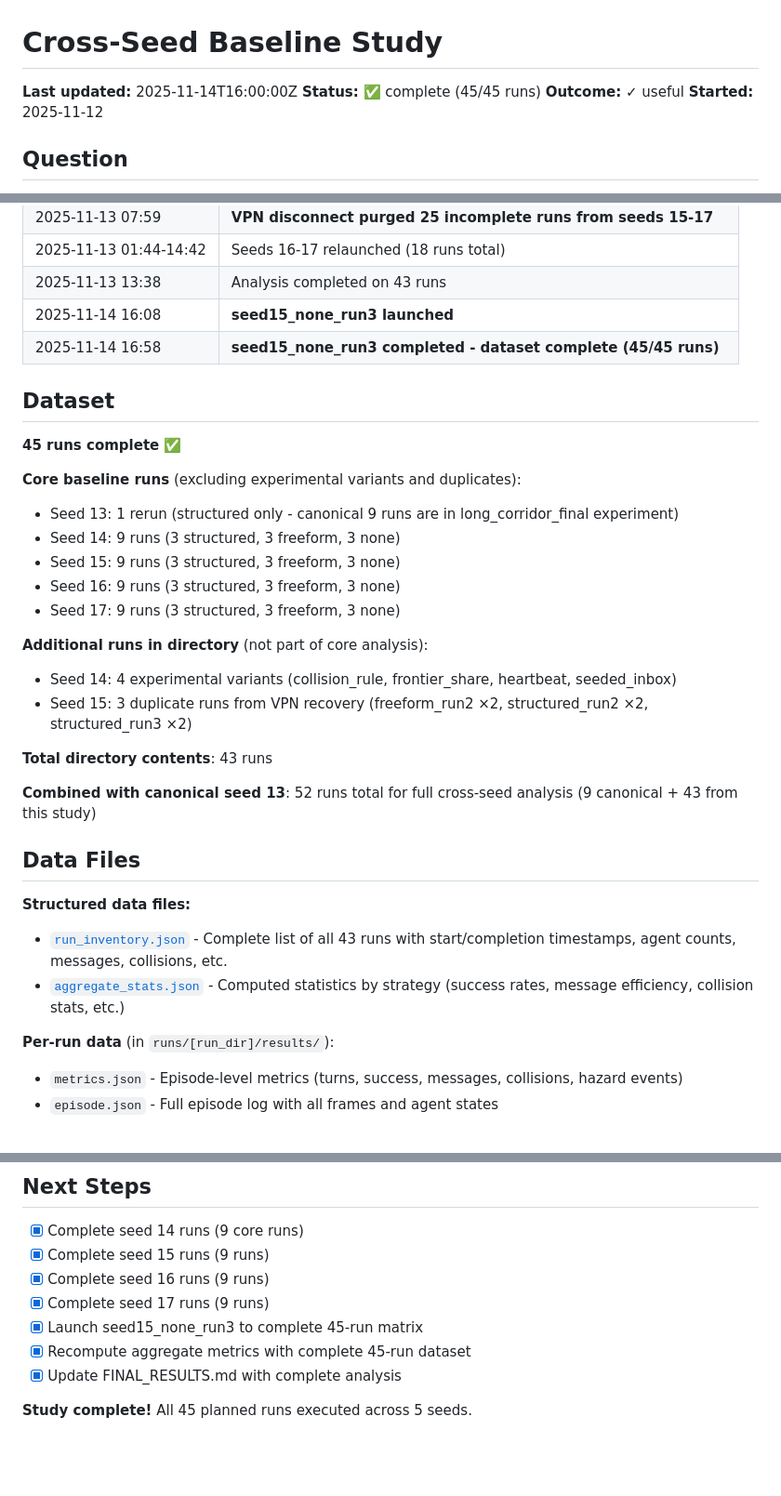
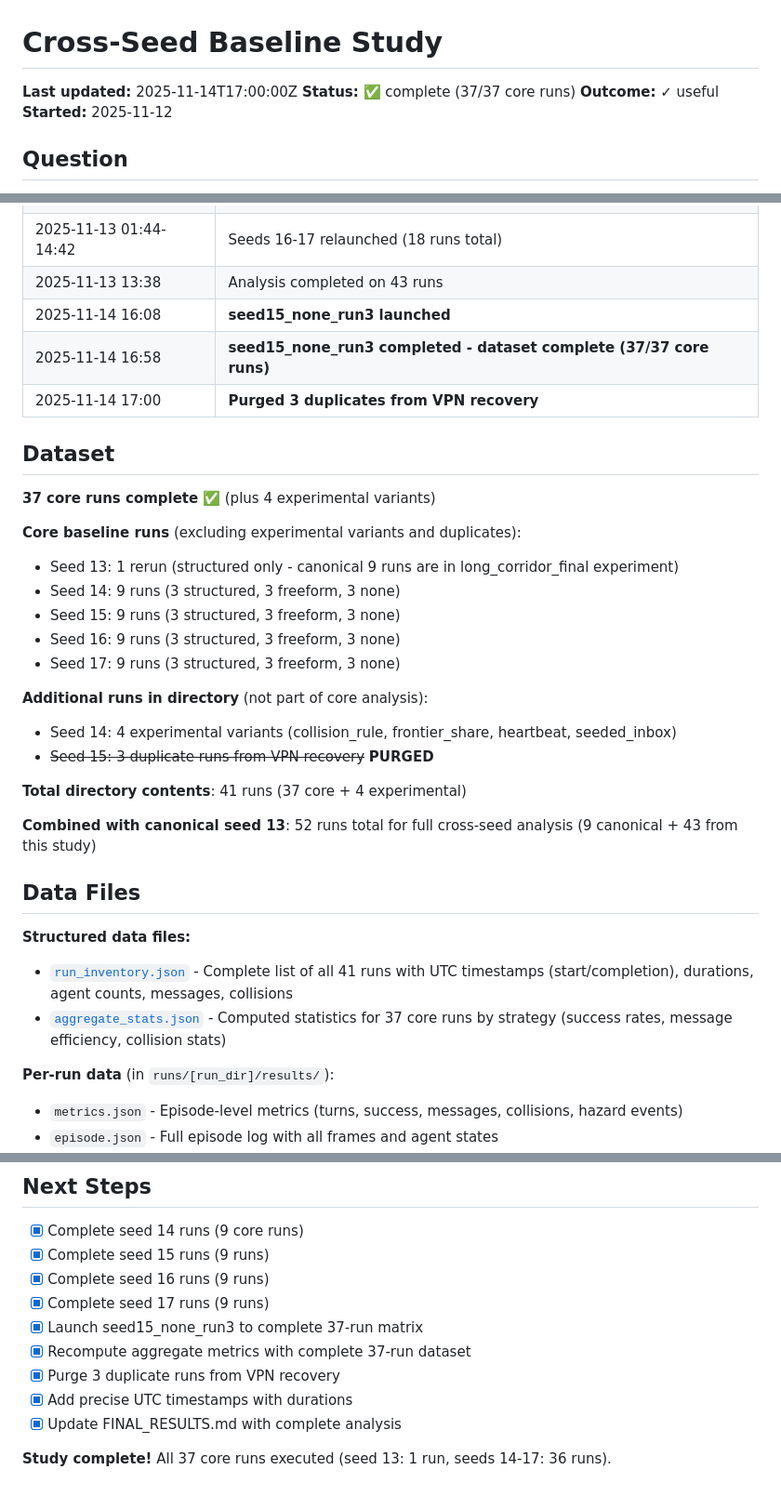
Before and after one commit to Bryan-Nsoh/agent-talk-2, a Markdown page: experiments/cross_seed_baseline_20251112T143355Z/README.md, 3 parts joined by grey strips. Shown at 93% size. Rendered like a GitHub page; blank space fills up the shorter version.

```diff
--- a/experiments/cross_seed_baseline_20251112T143355Z/README.md
+++ b/experiments/cross_seed_baseline_20251112T143355Z/README.md
@@ -1,7 +1,7 @@
 # Cross-Seed Baseline Study
 
-**Last updated:** 2025-11-14T16:00:00Z
-**Status:** ✅ complete (45/45 runs)
+**Last updated:** 2025-11-14T17:00:00Z
+**Status:** ✅ complete (37/37 core runs)
 **Outcome:** ✓ useful
 **Started:** 2025-11-12
 
@@ -52,11 +52,12 @@ This study tests generalization by running the same 3×3 matrix (3 strategies ×
 | 2025-11-13 01:44-14:42 | Seeds 16-17 relaunched (18 runs total) |
 | 2025-11-13 13:38 | Analysis completed on 43 runs |
 | 2025-11-14 16:08 | **seed15_none_run3 launched** |
-| 2025-11-14 16:58 | **seed15_none_run3 completed - dataset complete (45/45 runs)** |
+| 2025-11-14 16:58 | **seed15_none_run3 completed - dataset complete (37/37 core runs)** |
+| 2025-11-14 17:00 | **Purged 3 duplicates from VPN recovery** |
 
 ## Dataset
 
-**45 runs complete** ✅
+**37 core runs complete** ✅ (plus 4 experimental variants)
 
 **Core baseline runs** (excluding experimental variants and duplicates):
 - Seed 13: 1 rerun (structured only - canonical 9 runs are in long_corridor_final experiment)
@@ -67,17 +68,17 @@ This study tests generalization by running the same 3×3 matrix (3 strategies ×
 
 **Additional runs in directory** (not part of core analysis):
 - Seed 14: 4 experimental variants (collision_rule, frontier_share, heartbeat, seeded_inbox)
-- Seed 15: 3 duplicate runs from VPN recovery (freeform_run2 ×2, structured_run2 ×2, structured_run3 ×2)
+- ~~Seed 15: 3 duplicate runs from VPN recovery~~ **PURGED**
 
-**Total directory contents**: 43 runs
+**Total directory contents**: 41 runs (37 core + 4 experimental)
 
 **Combined with canonical seed 13**: 52 runs total for full cross-seed analysis (9 canonical + 43 from this study)
 
 ## Data Files
 
 **Structured data files:**
-- [`run_inventory.json`](./run_inventory.json) - Complete list of all 43 runs with start/completion timestamps, agent counts, messages, collisions, etc.
-- [`aggregate_stats.json`](./aggregate_stats.json) - Computed statistics by strategy (success rates, message efficiency, collision stats, etc.)
+- [`run_inventory.json`](./run_inventory.json) - Complete list of all 41 runs with UTC timestamps (start/completion), durations, agent counts, messages, collisions
+- [`aggregate_stats.json`](./aggregate_stats.json) - Computed statistics for 37 core runs by strategy (success rates, message efficiency, collision stats)
 
 **Per-run data** (in `runs/[run_dir]/results/`):
 - `metrics.json` - Episode-level metrics (turns, success, messages, collisions, hazard events)
@@ -191,8 +192,10 @@ High variance in message counts and agent completion rates suggests the system h
 - [x] Complete seed 15 runs (9 runs)
 - [x] Complete seed 16 runs (9 runs)
 - [x] Complete seed 17 runs (9 runs)
-- [x] Launch seed15_none_run3 to complete 45-run matrix
-- [x] Recompute aggregate metrics with complete 45-run dataset
+- [x] Launch seed15_none_run3 to complete 37-run matrix
+- [x] Recompute aggregate metrics with complete 37-run dataset
+- [x] Purge 3 duplicate runs from VPN recovery
+- [x] Add precise UTC timestamps with durations
 - [x] Update FINAL_RESULTS.md with complete analysis
 
-**Study complete!** All 45 planned runs executed across 5 seeds.
+**Study complete!** All 37 core runs executed (seed 13: 1 run, seeds 14-17: 36 runs).
```
Also changed, not shown: other parts of experiments/cross_seed_baseline_20251112T143355Z/README.md (+2 -2 lines), experiments/cross_seed_baseline_20251112T143355Z/FINAL_RESULTS.md (+15 -16 lines).
